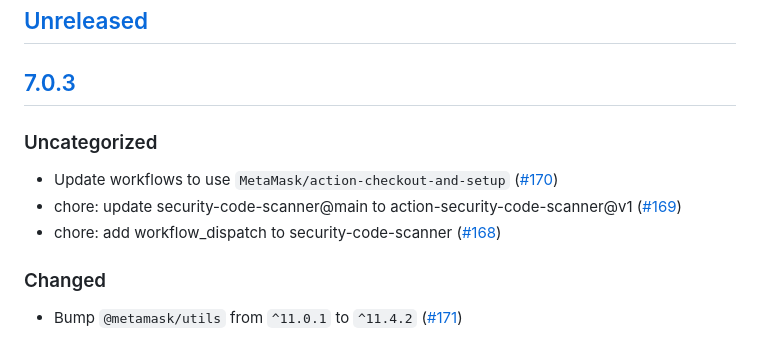
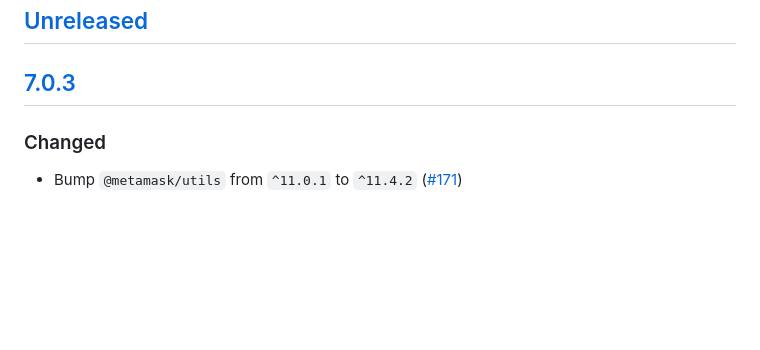
Before and after one commit to MetaMask/rpc-errors, a Markdown page: CHANGELOG.md, the part around the change. Rendered like a GitHub page; blank space fills up the shorter version.

```diff
--- a/CHANGELOG.md
+++ b/CHANGELOG.md
@@ -8,12 +8,6 @@ and this project adheres to [Semantic Versioning](https://semver.org/spec/v2.0.0
 ## [Unreleased]
 
 ## [7.0.3]
-
-### Uncategorized
-
-- Update workflows to use `MetaMask/action-checkout-and-setup` ([#170](https://github.com/MetaMask/rpc-errors/pull/170))
-- chore: update security-code-scanner@main to action-security-code-scanner@v1 ([#169](https://github.com/MetaMask/rpc-errors/pull/169))
-- chore: add workflow_dispatch to security-code-scanner ([#168](https://github.com/MetaMask/rpc-errors/pull/168))
 
 ### Changed
 
```
